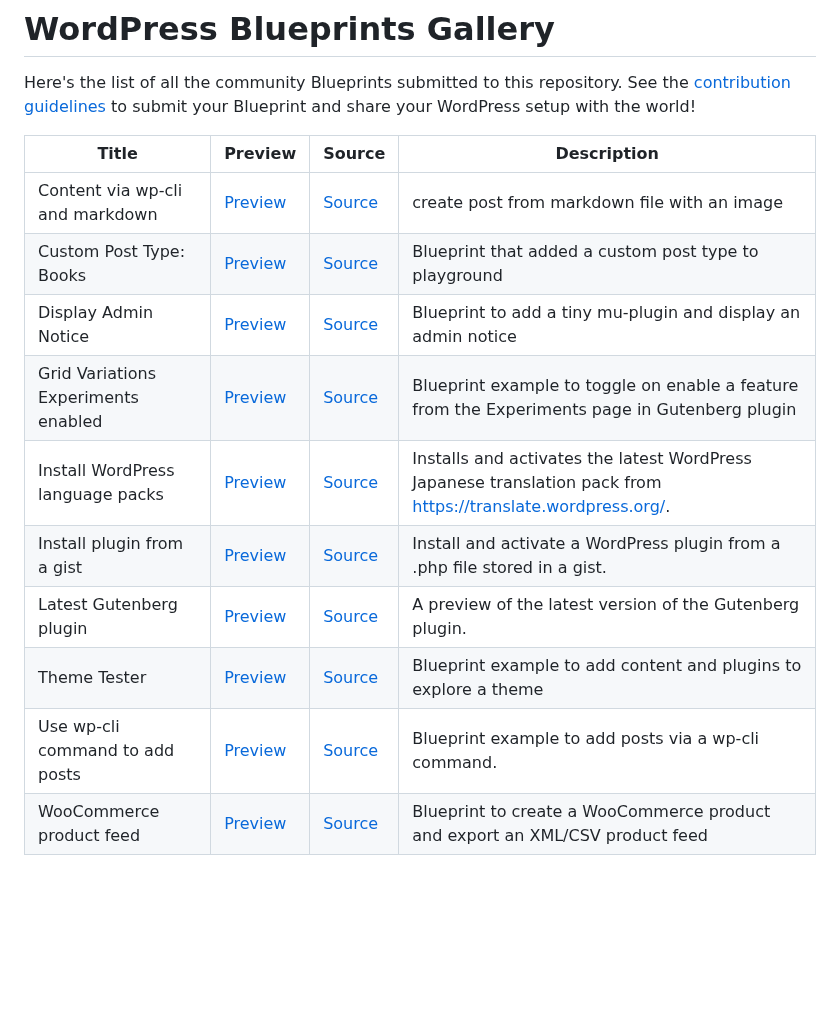
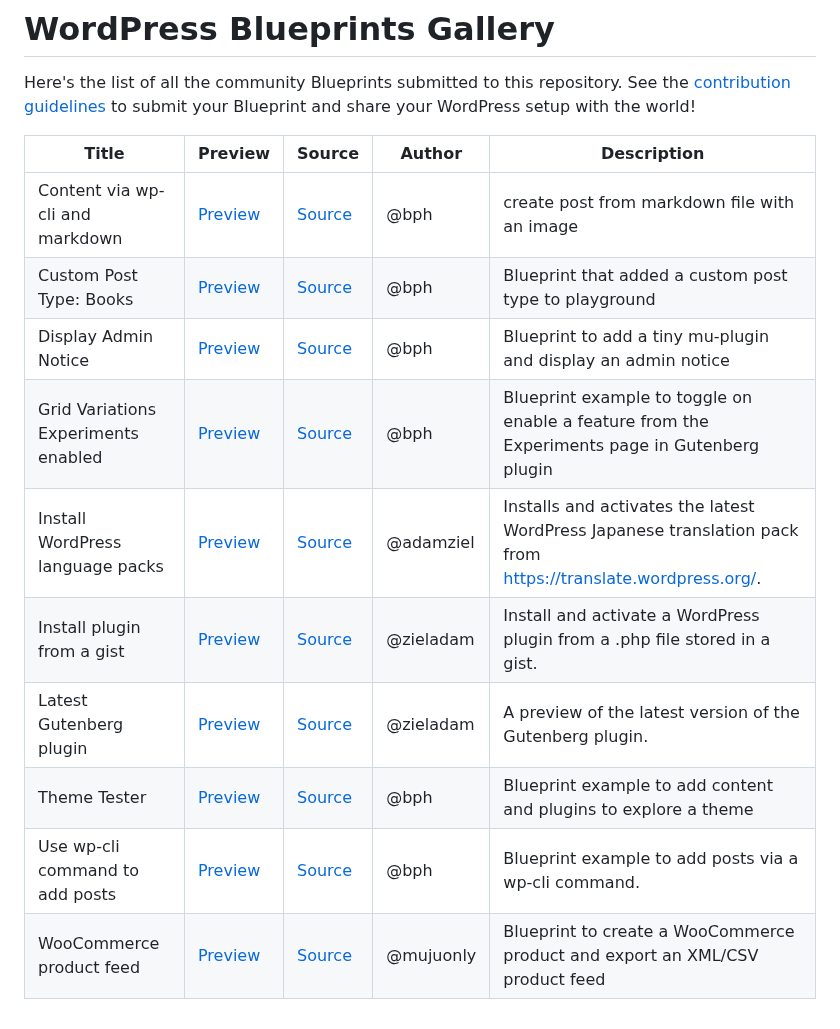
Before and after one commit to WordPress/blueprints, a Markdown page: GALLERY.md, the part around the change. Rendered like a GitHub page; blank space fills up the shorter version.

Commit message:
Rebuild Gallery

```diff
--- a/GALLERY.md
+++ b/GALLERY.md
@@ -2,15 +2,15 @@
 
 Here's the list of all the community Blueprints submitted to this repository. See the [contribution guidelines](./README.md#contributing-your-blueprint) to submit your Blueprint and share your WordPress setup with the world!
 
-| Title                               | Preview                                                                                                                                                                   | Source                                                                                                         | Description                                                                                                  |
-| -----                               | -------                                                                                                                                                                   | ------                                                                                                         | -----------                                                                                                  |
-| Content via wp-cli and markdown     | [Preview](https://playground.wordpress.net/?blueprint-url=https://raw.githubusercontent.com/adamziel/blueprints/trunk/blueprints/wpcli-markdown/blueprint.json)           | [Source](https://github.com/adamziel/blueprints/blob/trunk/blueprints/wpcli-markdown/blueprint.json)           | create post from markdown file with an image                                                                 |
-| Custom Post Type: Books             | [Preview](https://playground.wordpress.net/?blueprint-url=https://raw.githubusercontent.com/adamziel/blueprints/trunk/blueprints/custom-post/blueprint.json)              | [Source](https://github.com/adamziel/blueprints/blob/trunk/blueprints/custom-post/blueprint.json)              | Blueprint that added a custom post type to playground                                                        |
-| Display Admin Notice                | [Preview](https://playground.wordpress.net/?blueprint-url=https://raw.githubusercontent.com/adamziel/blueprints/trunk/blueprints/admin-notice/blueprint.json)             | [Source](https://github.com/adamziel/blueprints/blob/trunk/blueprints/admin-notice/blueprint.json)             | Blueprint to add a tiny mu-plugin and display an admin notice                                                |
-| Grid Variations Experiments enabled | [Preview](https://playground.wordpress.net/?blueprint-url=https://raw.githubusercontent.com/adamziel/blueprints/trunk/blueprints/grid-variations/blueprint.json)          | [Source](https://github.com/adamziel/blueprints/blob/trunk/blueprints/grid-variations/blueprint.json)          | Blueprint example to toggle on enable a feature from the Experiments page in Gutenberg plugin                |
-| Install WordPress language packs    | [Preview](https://playground.wordpress.net/?blueprint-url=https://raw.githubusercontent.com/adamziel/blueprints/trunk/blueprints/translations/blueprint.json)             | [Source](https://github.com/adamziel/blueprints/blob/trunk/blueprints/translations/blueprint.json)             | Installs and activates the latest WordPress Japanese translation pack from https://translate.wordpress.org/. |
-| Install plugin from a gist          | [Preview](https://playground.wordpress.net/?blueprint-url=https://raw.githubusercontent.com/adamziel/blueprints/trunk/blueprints/install-plugin-from-gist/blueprint.json) | [Source](https://github.com/adamziel/blueprints/blob/trunk/blueprints/install-plugin-from-gist/blueprint.json) | Install and activate a WordPress plugin from a .php file stored in a gist.                                   |
-| Latest Gutenberg plugin             | [Preview](https://playground.wordpress.net/?blueprint-url=https://raw.githubusercontent.com/adamziel/blueprints/trunk/blueprints/latest-gutenberg/blueprint.json)         | [Source](https://github.com/adamziel/blueprints/blob/trunk/blueprints/latest-gutenberg/blueprint.json)         | A preview of the latest version of the Gutenberg plugin.                                                     |
-| Theme Tester                        | [Preview](https://playground.wordpress.net/?blueprint-url=https://raw.githubusercontent.com/adamziel/blueprints/trunk/blueprints/theme-a11y-test/blueprint.json)          | [Source](https://github.com/adamziel/blueprints/blob/trunk/blueprints/theme-a11y-test/blueprint.json)          | Blueprint example to add content and plugins to explore a theme                                              |
-| Use wp-cli command to add posts     | [Preview](https://playground.wordpress.net/?blueprint-url=https://raw.githubusercontent.com/adamziel/blueprints/trunk/blueprints/posts-via-wp-cli/blueprint.json)         | [Source](https://github.com/adamziel/blueprints/blob/trunk/blueprints/posts-via-wp-cli/blueprint.json)         | Blueprint example to add posts via a wp-cli command.                                                         |
-| WooCommerce product feed            | [Preview](https://playground.wordpress.net/?blueprint-url=https://raw.githubusercontent.com/adamziel/blueprints/trunk/blueprints/woocommerce-product-feed/blueprint.json) | [Source](https://github.com/adamziel/blueprints/blob/trunk/blueprints/woocommerce-product-feed/blueprint.json) | Blueprint to create a WooCommerce product and export an XML/CSV product feed                                 |
+| Title                               | Preview                                                                                                                                                                   | Source                                                                                                         | Author    | Description                                                                                                  |
+| -----                               | -------                                                                                                                                                                   | ------                                                                                                         | ------    | -----------                                                                                                  |
+| Content via wp-cli and markdown     | [Preview](https://playground.wordpress.net/?blueprint-url=https://raw.githubusercontent.com/adamziel/blueprints/trunk/blueprints/wpcli-markdown/blueprint.json)           | [Source](https://github.com/adamziel/blueprints/blob/trunk/blueprints/wpcli-markdown/blueprint.json)           | @bph      | create post from markdown file with an image                                                                 |
+| Custom Post Type: Books             | [Preview](https://playground.wordpress.net/?blueprint-url=https://raw.githubusercontent.com/adamziel/blueprints/trunk/blueprints/custom-post/blueprint.json)              | [Source](https://github.com/adamziel/blueprints/blob/trunk/blueprints/custom-post/blueprint.json)              | @bph      | Blueprint that added a custom post type to playground                                                        |
+| Display Admin Notice                | [Preview](https://playground.wordpress.net/?blueprint-url=https://raw.githubusercontent.com/adamziel/blueprints/trunk/blueprints/admin-notice/blueprint.json)             | [Source](https://github.com/adamziel/blueprints/blob/trunk/blueprints/admin-notice/blueprint.json)             | @bph      | Blueprint to add a tiny mu-plugin and display an admin notice                                                |
+| Grid Variations Experiments enabled | [Preview](https://playground.wordpress.net/?blueprint-url=https://raw.githubusercontent.com/adamziel/blueprints/trunk/blueprints/grid-variations/blueprint.json)          | [Source](https://github.com/adamziel/blueprints/blob/trunk/blueprints/grid-variations/blueprint.json)          | @bph      | Blueprint example to toggle on enable a feature from the Experiments page in Gutenberg plugin                |
+| Install WordPress language packs    | [Preview](https://playground.wordpress.net/?blueprint-url=https://raw.githubusercontent.com/adamziel/blueprints/trunk/blueprints/translations/blueprint.json)             | [Source](https://github.com/adamziel/blueprints/blob/trunk/blueprints/translations/blueprint.json)             | @adamziel | Installs and activates the latest WordPress Japanese translation pack from https://translate.wordpress.org/. |
+| Install plugin from a gist          | [Preview](https://playground.wordpress.net/?blueprint-url=https://raw.githubusercontent.com/adamziel/blueprints/trunk/blueprints/install-plugin-from-gist/blueprint.json) | [Source](https://github.com/adamziel/blueprints/blob/trunk/blueprints/install-plugin-from-gist/blueprint.json) | @zieladam | Install and activate a WordPress plugin from a .php file stored in a gist.                                   |
+| Latest Gutenberg plugin             | [Preview](https://playground.wordpress.net/?blueprint-url=https://raw.githubusercontent.com/adamziel/blueprints/trunk/blueprints/latest-gutenberg/blueprint.json)         | [Source](https://github.com/adamziel/blueprints/blob/trunk/blueprints/latest-gutenberg/blueprint.json)         | @zieladam | A preview of the latest version of the Gutenberg plugin.                                                     |
+| Theme Tester                        | [Preview](https://playground.wordpress.net/?blueprint-url=https://raw.githubusercontent.com/adamziel/blueprints/trunk/blueprints/theme-a11y-test/blueprint.json)          | [Source](https://github.com/adamziel/blueprints/blob/trunk/blueprints/theme-a11y-test/blueprint.json)          | @bph      | Blueprint example to add content and plugins to explore a theme                                              |
+| Use wp-cli command to add posts     | [Preview](https://playground.wordpress.net/?blueprint-url=https://raw.githubusercontent.com/adamziel/blueprints/trunk/blueprints/posts-via-wp-cli/blueprint.json)         | [Source](https://github.com/adamziel/blueprints/blob/trunk/blueprints/posts-via-wp-cli/blueprint.json)         | @bph      | Blueprint example to add posts via a wp-cli command.                                                         |
+| WooCommerce product feed            | [Preview](https://playground.wordpress.net/?blueprint-url=https://raw.githubusercontent.com/adamziel/blueprints/trunk/blueprints/woocommerce-product-feed/blueprint.json) | [Source](https://github.com/adamziel/blueprints/blob/trunk/blueprints/woocommerce-product-feed/blueprint.json) | @mujuonly | Blueprint to create a WooCommerce product and export an XML/CSV product feed                                 |
```
